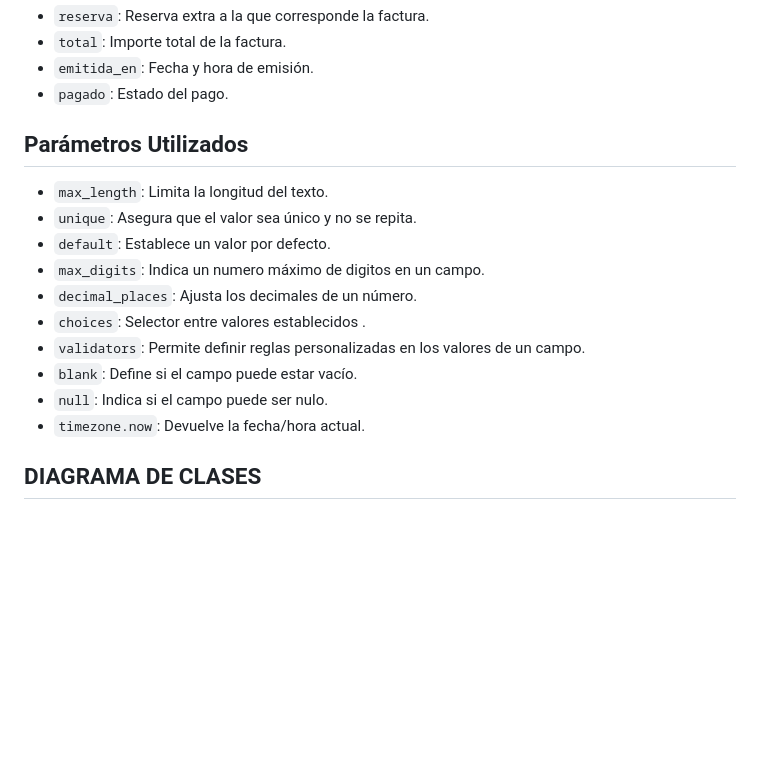
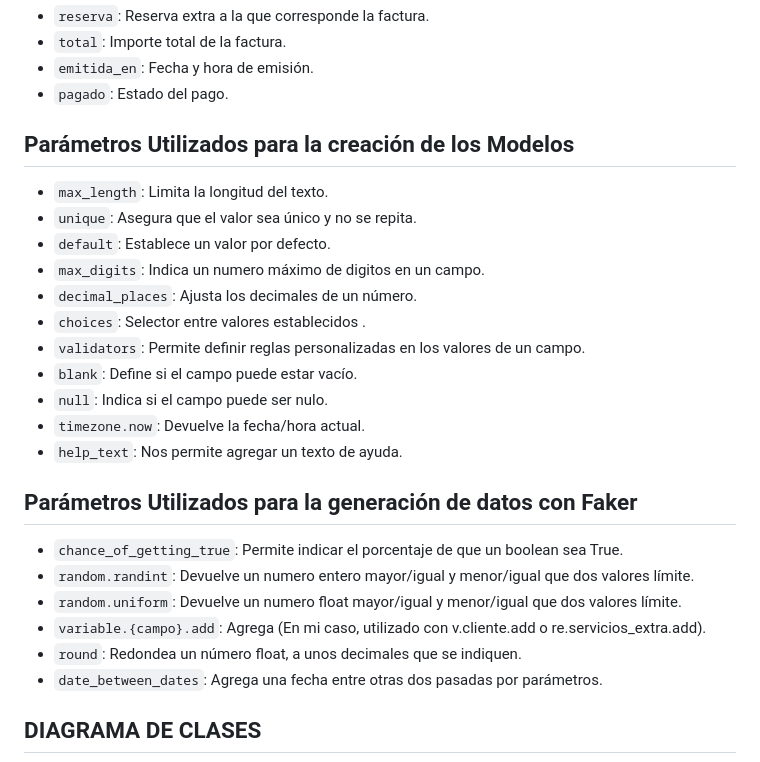
Before and after one commit to MarcosGarciaR/ProyectoDWES, a Markdown page: README.md, the part around the change. Rendered like a GitHub page; blank space fills up the shorter version.

Commit message:
Cambios Readme Parámetros Faker

```diff
--- a/README.md
+++ b/README.md
@@ -142,7 +142,7 @@ Atributos:
 - `pagado`: Estado del pago.
 
 
-## Parámetros Utilizados
+## Parámetros Utilizados para la creación de los Modelos
 - `max_length`: Limita la longitud del texto.
 - `unique`: Asegura que el valor sea único y no se repita.
 - `default`: Establece un valor por defecto.
@@ -153,7 +153,16 @@ Atributos:
 - `blank`: Define si el campo puede estar vacío.
 - `null`: Indica si el campo puede ser nulo.
 - `timezone.now`: Devuelve la fecha/hora actual.
+- `help_text`: Nos permite agregar un texto de ayuda.
 
+
+## Parámetros Utilizados para la generación de datos con Faker
+- `chance_of_getting_true`: Permite indicar el porcentaje de que un boolean sea True.
+- `random.randint`: Devuelve un numero entero mayor/igual y menor/igual que dos valores límite.
+- `random.uniform`: Devuelve un numero float mayor/igual y menor/igual que dos valores límite.
+- `variable.{campo}.add`: Agrega (En mi caso, utilizado con v.cliente.add o re.servicios_extra.add).
+- `round`: Redondea un número float, a unos decimales que se indiquen.
+- `date_between_dates`: Agrega una fecha entre otras dos pasadas por parámetros.
 
 ## DIAGRAMA DE CLASES
 ![Diagrama del modelo Entidad-Relacion](diagrama/ModeloE_R_Camping.png)
```
